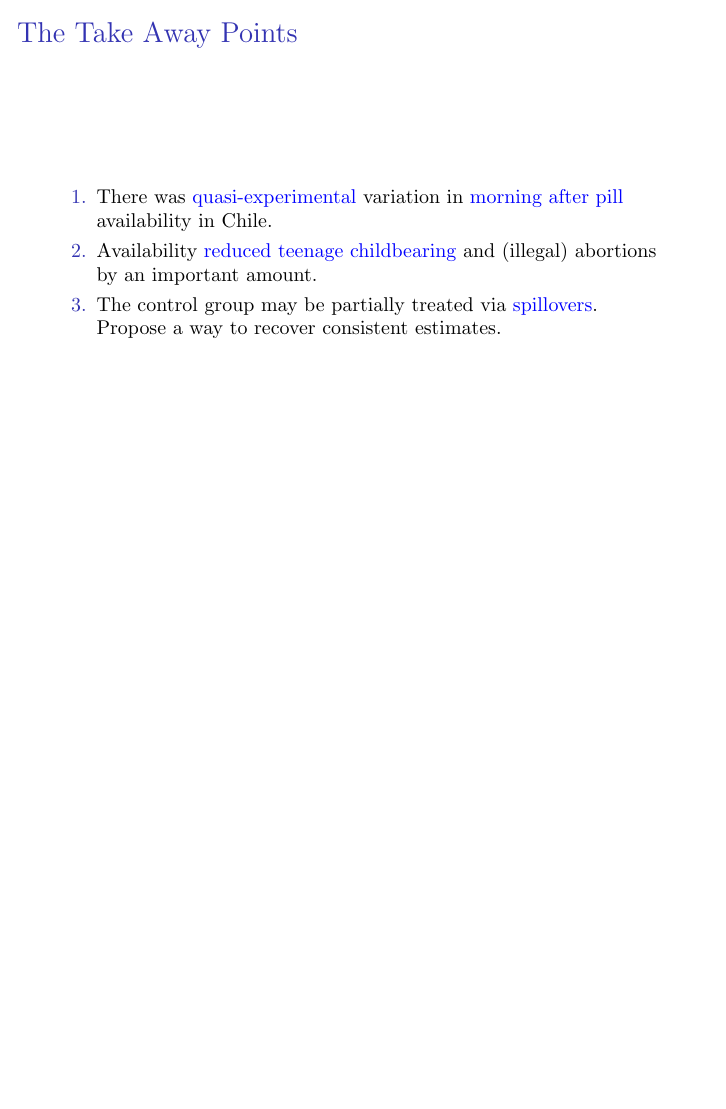
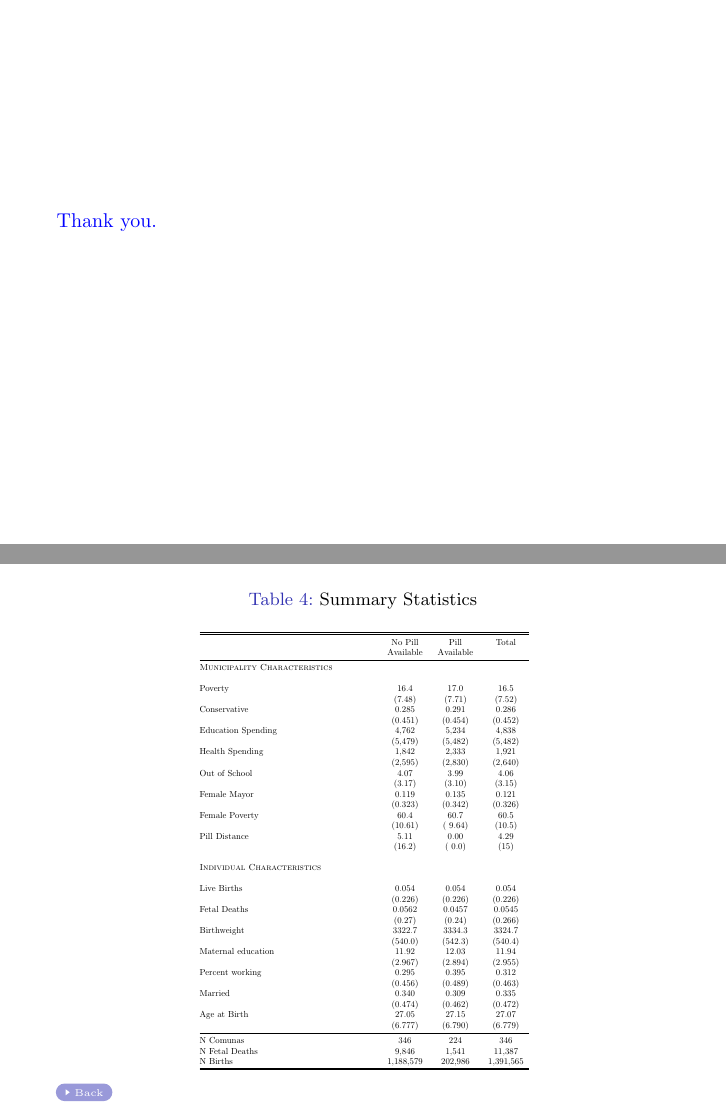
Before and after one commit to damiancclarke/morning-after-pill, LaTeX slides (Slides/ESPE/Clarke_MorningAfterPillChile.tex, which reads Slides/ESPE/tables/SummaryStats.tex): page 20 of 20 before the commit and pages 21 and 22 of 24 after it, the two joined at a grey line, the shorter picture padded with empty space. Compiled offline with pdfLaTeX.

Commit message:
Final ESPE slides

```diff
--- a/Slides/ESPE/Clarke_MorningAfterPillChile.tex
+++ b/Slides/ESPE/Clarke_MorningAfterPillChile.tex
@@ -273,3 +278,11 @@ Propose a way to recover consistent estimates.
 \end{enumerate}
 }
 
+\frame{
+\textcolor{blue}{Thank you.}
+}
+
+\begin{frame}[label=sumR]
+\input{./tables/SummaryStats.tex}
+\hyperlink{sum}{\beamergotobutton{Back}}
+\end{frame}
--- /dev/null
+++ b/Slides/ESPE/tables/SummaryStats.tex
@@ -0,0 +1,45 @@
+\begin{table}[htpb!] \centering
+\caption{Summary Statistics} \label{TEENtab:SumStats}
+\scalebox{0.44}{
+\begin{tabular} {@{\extracolsep{5pt}}lp{1cm}ccc}\\ [-1.8ex]
+\hline\hline\\ [-1.8ex] &&No Pill&Pill&Total \\
+&&Available&Available& \\ \midrule
+\textsc{Municipality Characteristics} &&&& \\
+&&&& \\
+Poverty &&16.4&17.0&16.5\\
+&&(7.48)&(7.71)&(7.52) \\
+Conservative &&0.285&0.291&0.286\\
+&&(0.451)&(0.454)&(0.452) \\
+Education Spending &&4,762&5,234&4,838\\
+&&(5,479)&(5,482)&(5,482) \\
+Health Spending &&1,842&2,333&1,921\\
+&&(2,595)&(2,830)&(2,640) \\
+Out of School &&4.07&3.99&4.06\\
+&&(3.17)&(3.10)&(3.15) \\
+Female Mayor &&0.119&0.135&0.121\\
+&&(0.323)&(0.342)&(0.326) \\
+Female Poverty &&60.4&60.7&60.5\\
+&&(10.61)&( 9.64)&(10.5) \\
+Pill Distance &&5.11&0.00&4.29\\
+&&(16.2)&( 0.0)&(15) \\
+&&&& \\
+\textsc{Individual Characteristics} &&&& \\
+&&&& \\
+Live Births &&0.054&0.054&0.054\\
+&&(0.226)&(0.226)&(0.226) \\
+Fetal Deaths &&0.0562&0.0457&0.0545\\
+&&(0.27)&(0.24)&(0.266) \\
+Birthweight &&3322.7&3334.3&3324.7\\
+&&     (540.0)&     (542.3)&     (540.4)\\
+Maternal education  &&       11.92&       12.03&       11.94\\
+&&     (2.967)&     (2.894)&     (2.955)\\
+Percent working     &&       0.295&       0.395&       0.312\\
+&&     (0.456)&     (0.489)&     (0.463)\\
+Married     &&       0.340&       0.309&       0.335\\
+&&     (0.474)&     (0.462)&     (0.472)\\
+Age at Birth      &&       27.05&       27.15&       27.07\\
+&&     (6.777)&     (6.790)&     (6.779)\\ \midrule
+N Comunas && 346 &224& 346 \\
+N Fetal Deaths &&9,846&1,541&11,387\\
+N Births &&1,188,579&202,986&1,391,565\\
+\hline \hline \end{tabular}}\end{table}
```
Also changed, not shown: Slides/ESPE/tables/Consistency.tex (added, +29 -0 lines), Slides/ESPE/tables/HumanCapital.tex (added, +29 -0 lines), Slides/ESPE/Clarke_MorningAfterPillChile.tex (32 more changed lines), 3 other files.
